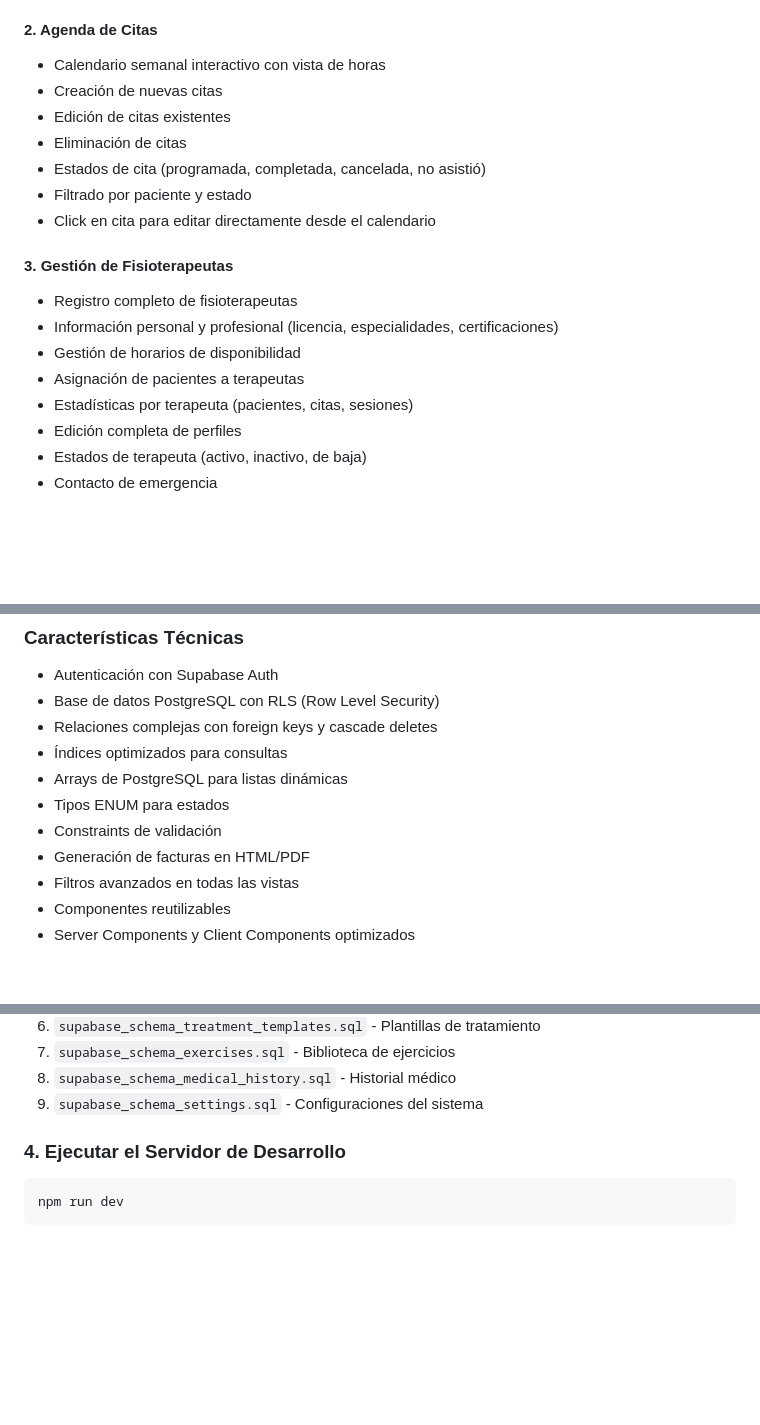
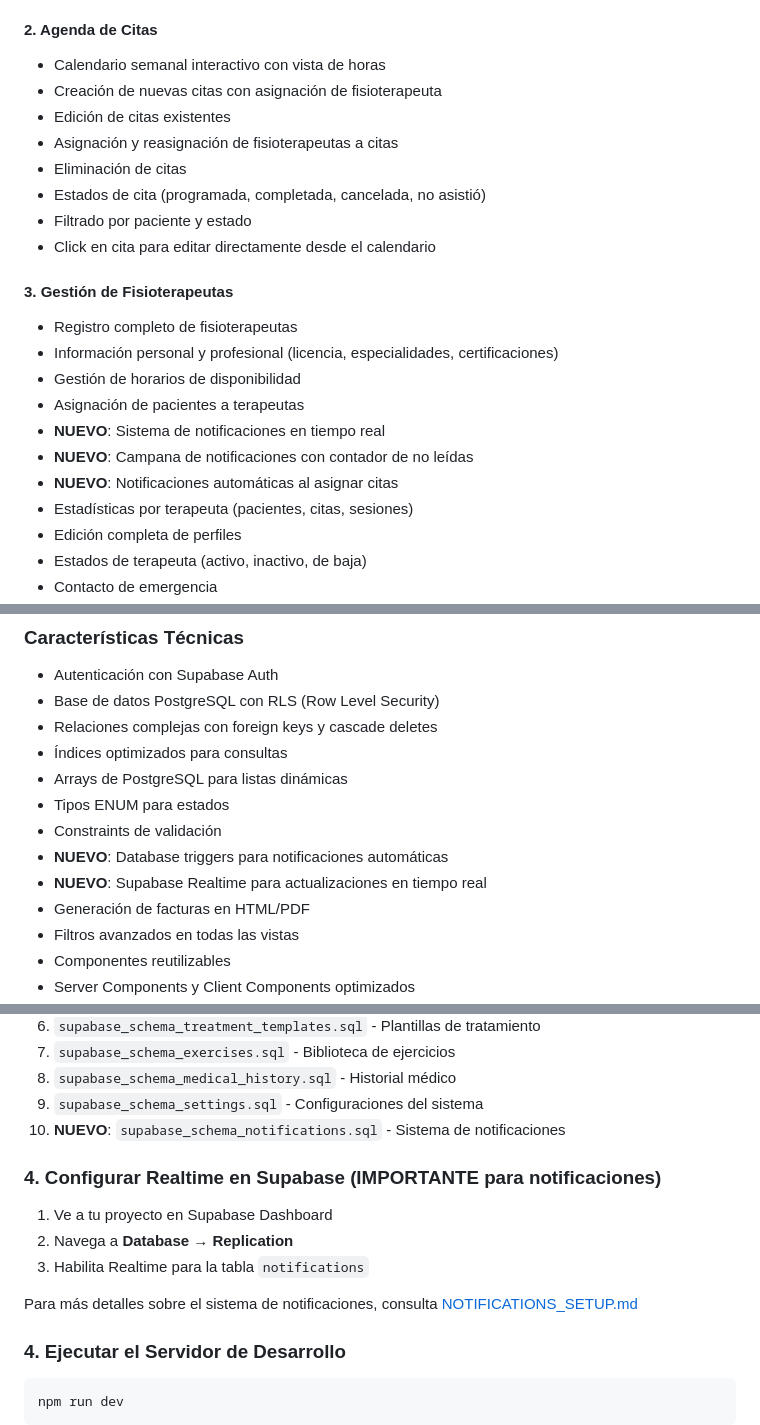
Before and after one commit to DESARROLLOSROD/Clinova, a Markdown page: README.md, 3 parts joined by grey strips. Drawn GitHub-style; blank space fills up the shorter version.

Commit message:
feat: Add real-time notification system for therapist assignments and its setup documentation.

```diff
--- a/README.md
+++ b/README.md
@@ -20,8 +20,9 @@ Sistema completo de gestión clínica construido con Next.js 15, Supabase y Type
 
 #### 2. Agenda de Citas
 - Calendario semanal interactivo con vista de horas
-- Creación de nuevas citas
+- Creación de nuevas citas con asignación de fisioterapeuta
 - Edición de citas existentes
+- Asignación y reasignación de fisioterapeutas a citas
 - Eliminación de citas
 - Estados de cita (programada, completada, cancelada, no asistió)
 - Filtrado por paciente y estado
@@ -32,6 +33,9 @@ Sistema completo de gestión clínica construido con Next.js 15, Supabase y Type
 - Información personal y profesional (licencia, especialidades, certificaciones)
 - Gestión de horarios de disponibilidad
 - Asignación de pacientes a terapeutas
+- **NUEVO**: Sistema de notificaciones en tiempo real
+- **NUEVO**: Campana de notificaciones con contador de no leídas
+- **NUEVO**: Notificaciones automáticas al asignar citas
 - Estadísticas por terapeuta (pacientes, citas, sesiones)
 - Edición completa de perfiles
 - Estados de terapeuta (activo, inactivo, de baja)
@@ -151,6 +155,8 @@ Sistema completo de gestión clínica construido con Next.js 15, Supabase y Type
 - Arrays de PostgreSQL para listas dinámicas
 - Tipos ENUM para estados
 - Constraints de validación
+- **NUEVO**: Database triggers para notificaciones automáticas
+- **NUEVO**: Supabase Realtime para actualizaciones en tiempo real
 - Generación de facturas en HTML/PDF
 - Filtros avanzados en todas las vistas
 - Componentes reutilizables
@@ -191,6 +197,15 @@ NEXT_PUBLIC_SUPABASE_ANON_KEY=tu-clave-anon-de-supabase
 7. `supabase_schema_exercises.sql` - Biblioteca de ejercicios
 8. `supabase_schema_medical_history.sql` - Historial médico
 9. `supabase_schema_settings.sql` - Configuraciones del sistema
+10. **NUEVO**: `supabase_schema_notifications.sql` - Sistema de notificaciones
+
+### 4. Configurar Realtime en Supabase (IMPORTANTE para notificaciones)
+
+1. Ve a tu proyecto en Supabase Dashboard
+2. Navega a **Database** → **Replication**
+3. Habilita Realtime para la tabla `notifications`
+
+Para más detalles sobre el sistema de notificaciones, consulta [NOTIFICATIONS_SETUP.md](./NOTIFICATIONS_SETUP.md)
 
 ### 4. Ejecutar el Servidor de Desarrollo
 
```
Also changed, not shown: NOTIFICATIONS_SETUP.md (added, +247 -0 lines).
